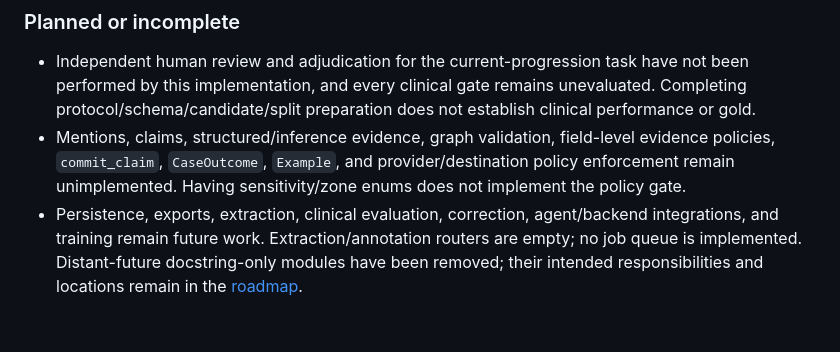
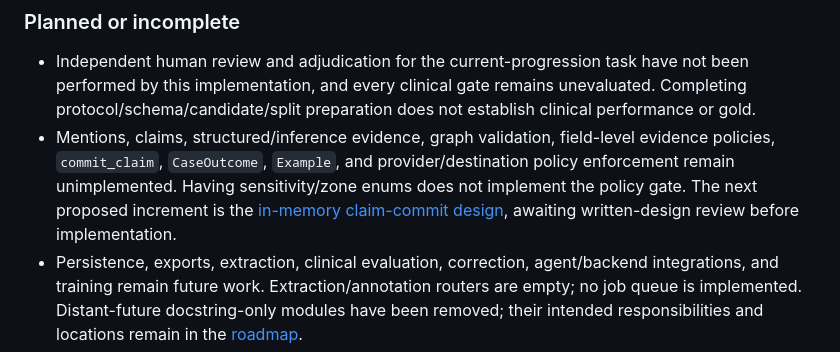
Before and after one commit to NUCATS-D3/amber-nlp, a Markdown page: docs/README.md, the part around the change. GitHub-like rendering; blank space fills up the shorter version.

Commit message:
M1: design evidence-backed claim commits
Define the next in-memory kernel slice: guarded claim models, full source-backed graph validation, field evidence, atomic commits, and validated snapshot restoration.

Keep clinical status promotion, structured evidence, outcomes, providers, persistence, and CORAL data outside this increment. The approved scope now has a concrete design awaiting written review before implementation planning.

Validation: self-reviewed for contract consistency and scope; 55 documentation links and anchors verified; git diff --cached --check passed. No runtime code or data changed.

```diff
--- a/docs/README.md
+++ b/docs/README.md
@@ -89,6 +89,8 @@ demonstrated.
 - Mentions, claims, structured/inference evidence, graph validation, field-level evidence policies,
   `commit_claim`, `CaseOutcome`, `Example`, and provider/destination policy enforcement remain
   unimplemented. Having sensitivity/zone enums does not implement the policy gate.
+  The next proposed increment is the [in-memory claim-commit design](superpowers/specs/2026-09-16-m1-evidence-backed-claim-commits-design.md),
+  awaiting written-design review before implementation.
 - Persistence, exports, extraction, clinical evaluation, correction, agent/backend integrations,
   and training remain future work. Extraction/annotation routers are empty; no job queue is
   implemented. Distant-future docstring-only modules have been removed; their intended
```
Also changed, not shown: 1 other file.
